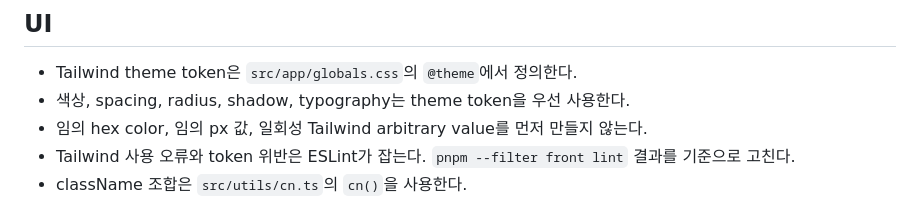
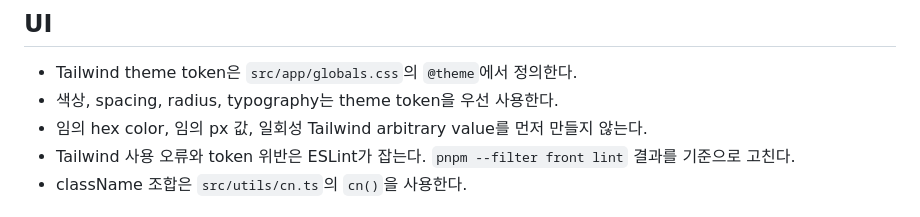
Before and after one commit to whdgur5717/trading, a Markdown page: front/AGENTS.md, the part around the change. Drawn GitHub-style.

```diff
--- a/front/AGENTS.md
+++ b/front/AGENTS.md
@@ -62,7 +62,7 @@ Route UI는 `src/app/`의 해당 route group에 둔다. 공용 UI는
 ## UI
 
 - Tailwind theme token은 `src/app/globals.css`의 `@theme`에서 정의한다.
-- 색상, spacing, radius, shadow, typography는 theme token을 우선 사용한다.
+- 색상, spacing, radius, typography는 theme token을 우선 사용한다.
 - 임의 hex color, 임의 px 값, 일회성 Tailwind arbitrary value를 먼저 만들지
   않는다.
 - Tailwind 사용 오류와 token 위반은 ESLint가 잡는다. `pnpm --filter front lint`
```
Also changed, not shown: DESIGN.md (added, +231 -0 lines), PRODUCT.md (added, +33 -0 lines).
